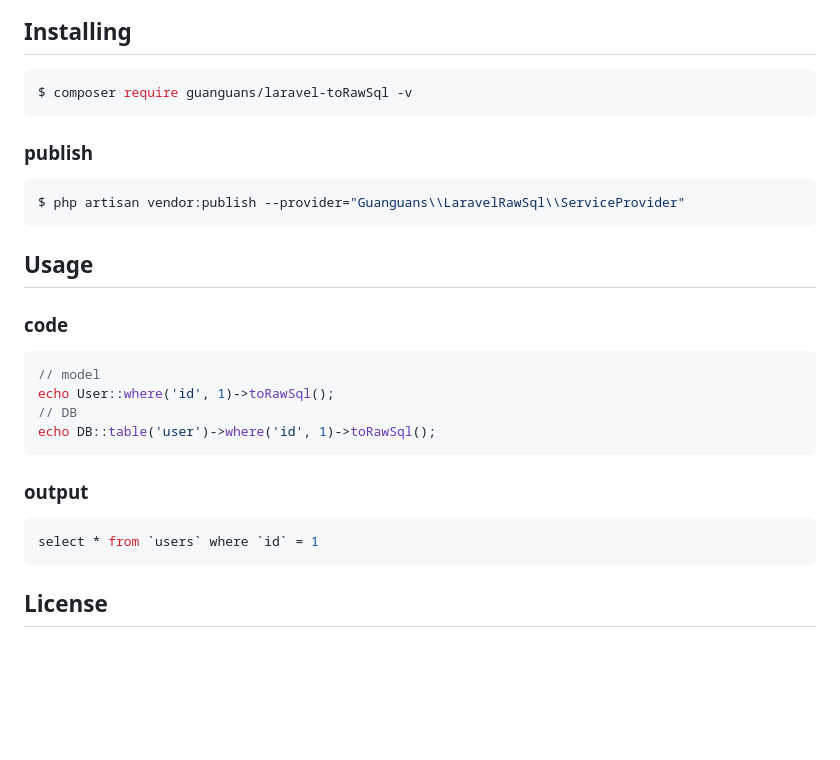
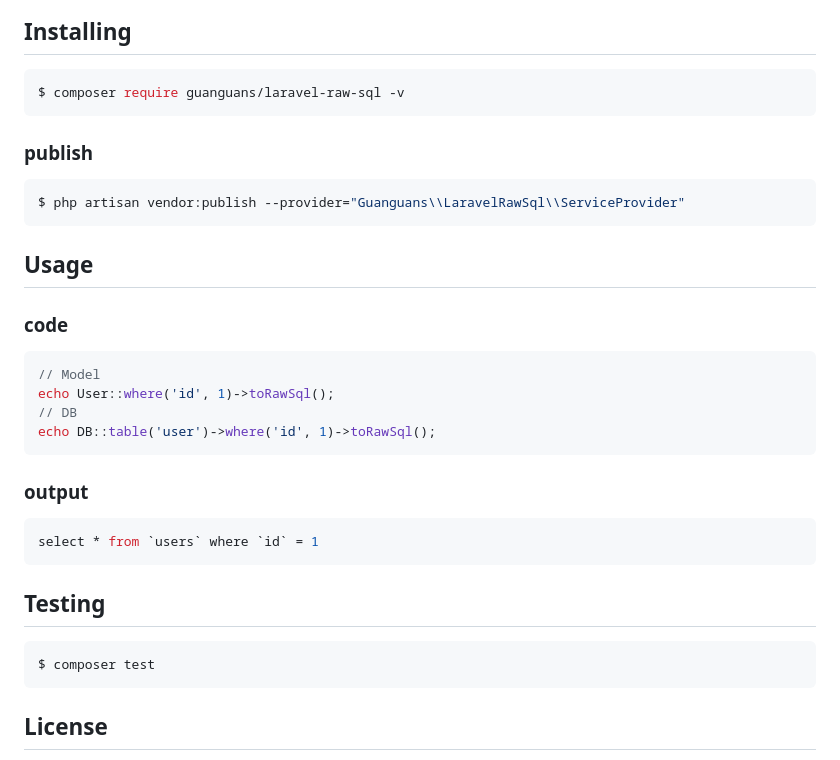
Before and after one commit to guanguans/laravel-dump-sql, a Markdown page: README.md, the part around one of its changes. Drawn GitHub-style; blank space fills up the shorter version.

````diff
--- a/README.md
+++ b/README.md
@@ -7,7 +12,7 @@
 ## Installing
 
 ``` shell
-$ composer require guanguans/laravel-toRawSql -v
+$ composer require guanguans/laravel-raw-sql -v
 ```
 
 ### publish
@@ -21,7 +26,7 @@ $ php artisan vendor:publish --provider="Guanguans\\LaravelRawSql\\ServiceProvid
 ### code
 
 ``` php
-// model
+// Model
 echo User::where('id', 1)->toRawSql();
 // DB
 echo DB::table('user')->where('id', 1)->toRawSql();
@@ -33,6 +38,12 @@ echo DB::table('user')->where('id', 1)->toRawSql();
 select * from `users` where `id` = 1
 ```
 
+## Testing
+
+``` shell
+$ composer test
+```
+
 ## License
 
 [MIT](LICENSE)
````
Also changed, not shown: other parts of README.md (+5 -0 lines), docs/usage.png (added).
